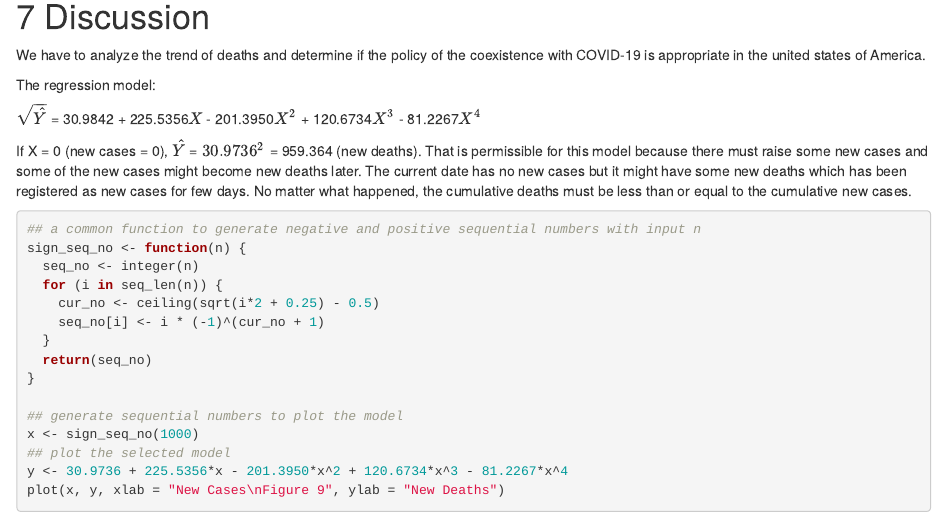
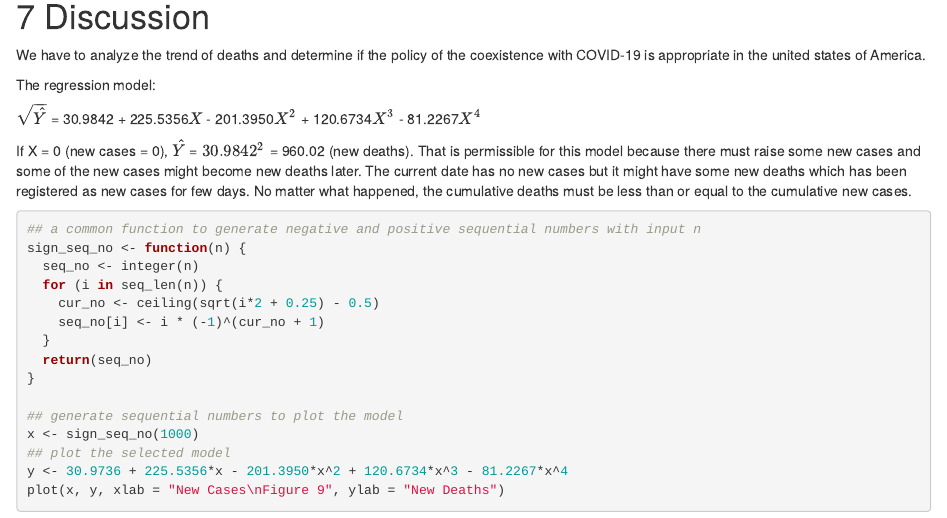
Before and after one commit to manchuenchau/STA141A-Final, an R Markdown document (COVID19_Project-1.Rmd): the page in a window 1100 px wide, from 10060 px down. Rendered offline with R 4.5, knitr and Pandoc, with nearby package versions; some code elsewhere in the file could not run offline.

Commit message:
Add files via upload

````diff
--- a/COVID19_Project-1.Rmd
+++ b/COVID19_Project-1.Rmd
@@ -419,7 +419,7 @@ The regression model:
 
   $\sqrt{\hat{Y}}$ = 30.9842 + 225.5356${X}$ - 201.3950$X^2$ + 120.6734$X^3$ - 81.2267$X^4$
 
-If X = 0 (new cases = 0), $\hat{Y}$ = $30.9736^2$ = 959.364 (new deaths). That is permissible for this model because there must raise some new cases and some of the new cases might become new deaths later. The current date has no new cases but it might have some new deaths which has been registered as new cases for few days. No matter what happened, the cumulative deaths must be less than or equal to the cumulative new cases.
+If X = 0 (new cases = 0), $\hat{Y}$ = $30.9842^2$ = 960.02 (new deaths). That is permissible for this model because there must raise some new cases and some of the new cases might become new deaths later. The current date has no new cases but it might have some new deaths which has been registered as new cases for few days. No matter what happened, the cumulative deaths must be less than or equal to the cumulative new cases.
 
 ```{R}
 ## a common function to generate negative and positive sequential numbers with input n
````
